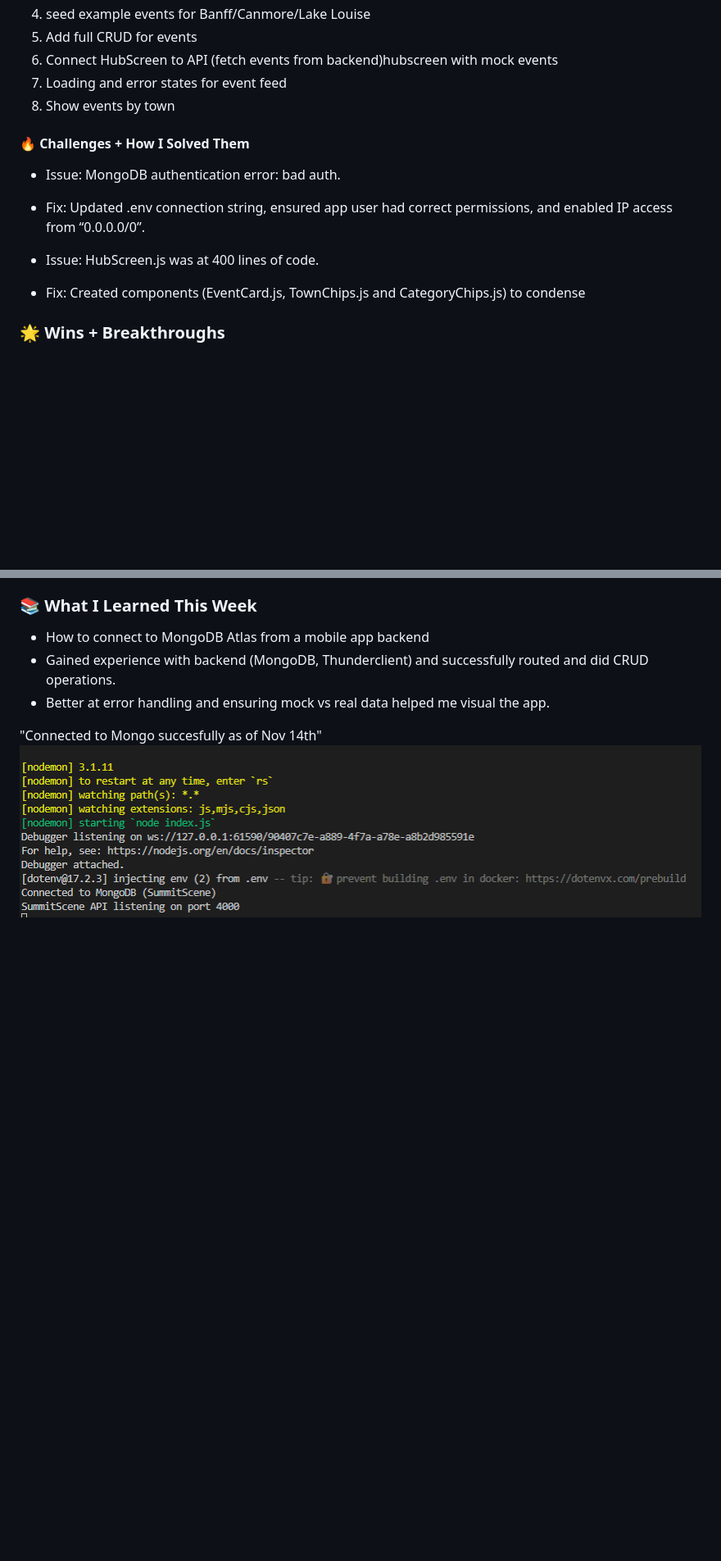
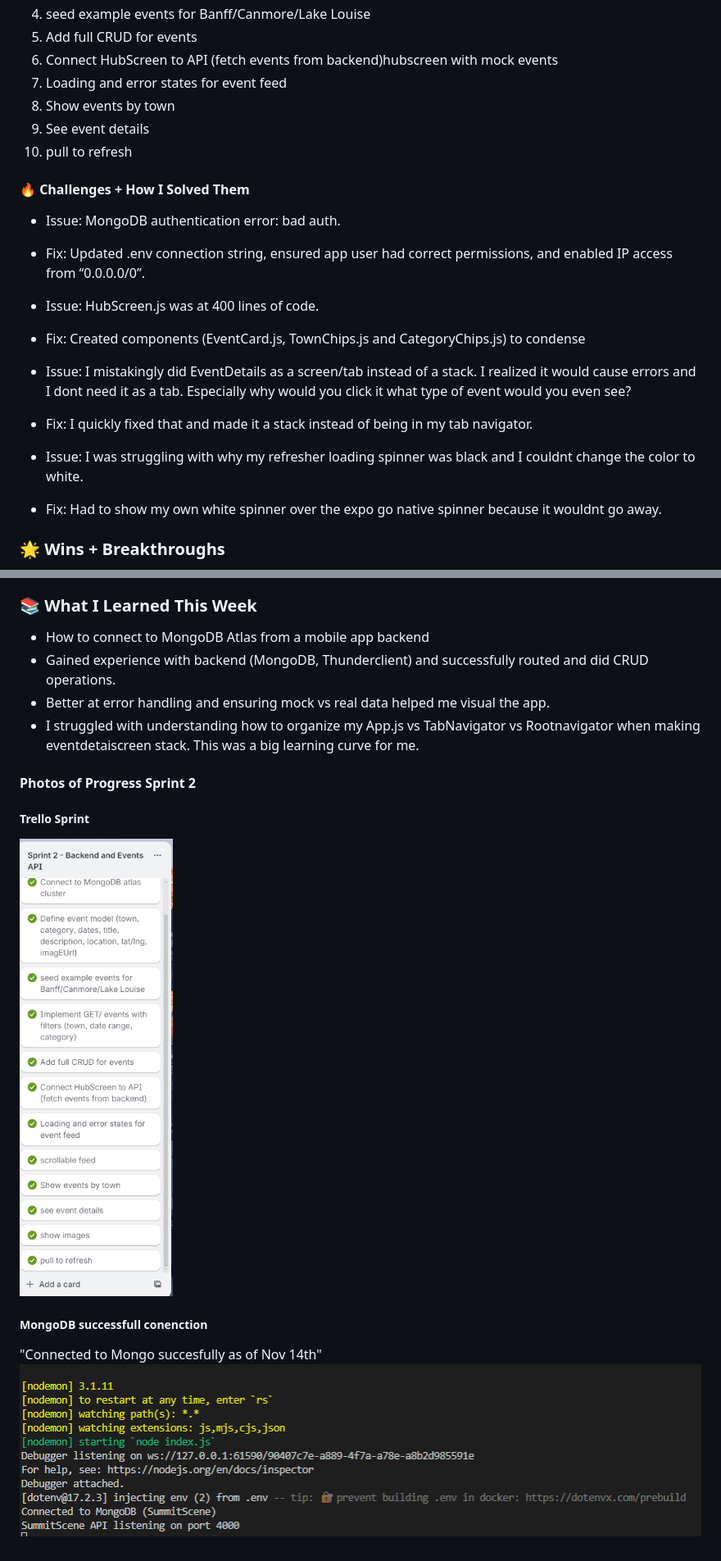
Before and after one commit to RachelKennedy09/Summit-Scene-Mobile-App, a Markdown page: docs/DEVLOG.md, 2 parts joined by grey strips. Shown: that part at 82% size. GitHub-like rendering; pictures changed too: docs/image-8.png (added); blank space fills up the shorter version.

```diff
--- a/docs/DEVLOG.md
+++ b/docs/DEVLOG.md
@@ -75,6 +75,8 @@ Date: November 14th
 6. Connect HubScreen to API (fetch events from backend)hubscreen with mock events
 7. Loading and error states for event feed
 8. Show events by town
+9. See event details
+10. pull to refresh
 
 #### 🔥 Challenges + How I Solved Them
 
@@ -83,6 +85,11 @@ Date: November 14th
 
 - Issue: HubScreen.js was at 400 lines of code.
 - Fix: Created components (EventCard.js, TownChips.js and CategoryChips.js) to condense
+
+- Issue: I mistakingly did EventDetails as a screen/tab instead of a stack. I realized it would cause errors and I dont need it as a tab. Especially why would you click it what type of event would you even see?
+- Fix: I quickly fixed that and made it a stack instead of being in my tab navigator.
+- Issue: I was struggling with why my refresher loading spinner was black and I couldnt change the color to white.
+- Fix: Had to show my own white spinner over the expo go native spinner because it wouldnt go away.
 
 ### 🌟 Wins + Breakthroughs
 
@@ -98,6 +105,13 @@ Date: November 14th
 - How to connect to MongoDB Atlas from a mobile app backend
 - Gained experience with backend (MongoDB, Thunderclient) and successfully routed and did CRUD operations.
 - Better at error handling and ensuring mock vs real data helped me visual the app.
+- I struggled with understanding how to organize my App.js vs TabNavigator vs Rootnavigator when making eventdetaiscreen stack. This was a big learning curve for me.
 
+#### Photos of Progress Sprint 2
+
+##### Trello Sprint
+![alt text](image-8.png)
+
+##### MongoDB successfull conenction
 "Connected to Mongo succesfully as of Nov 14th"
 ![alt text](image-7.png)
```
Also changed, not shown: other parts of docs/DEVLOG.md (+1 -1 lines), 5 other files.
